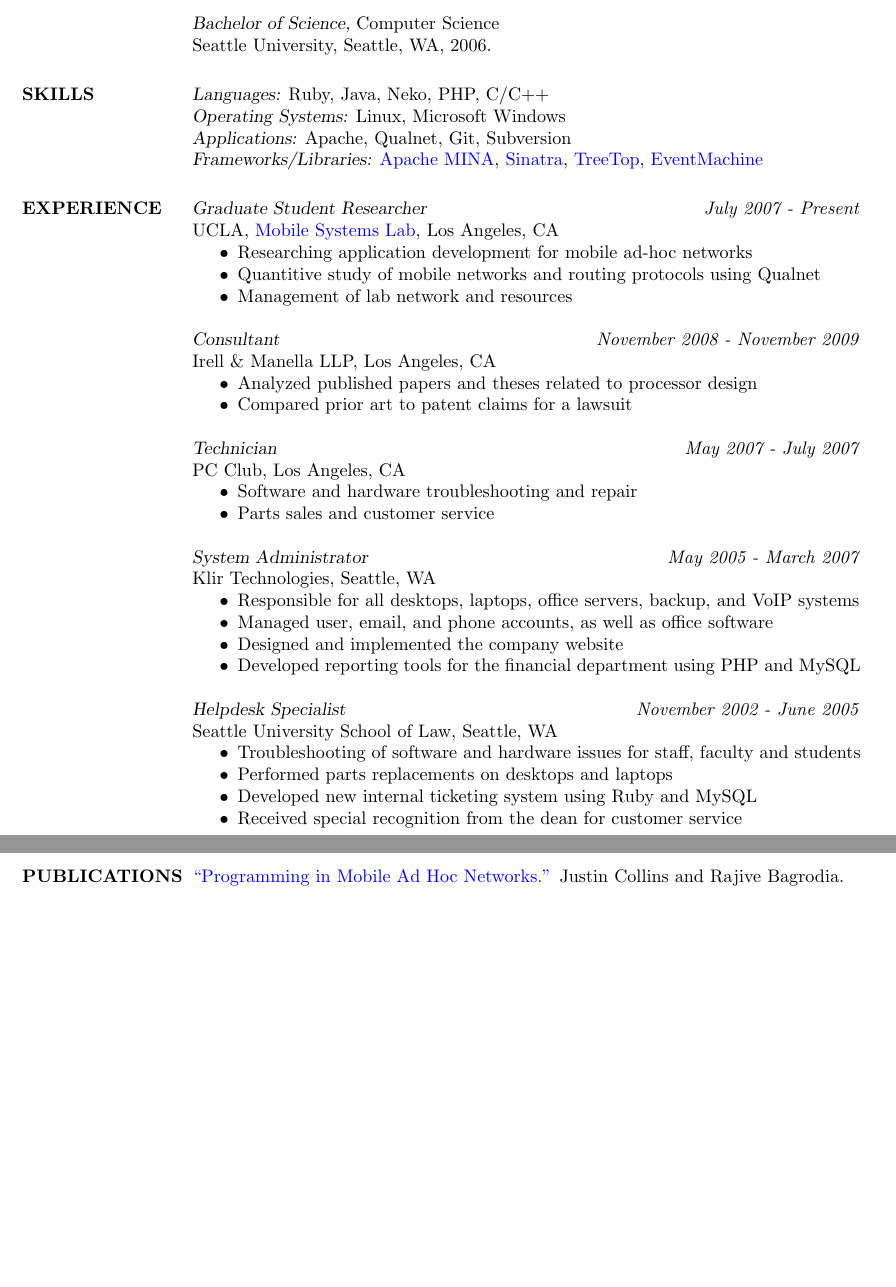
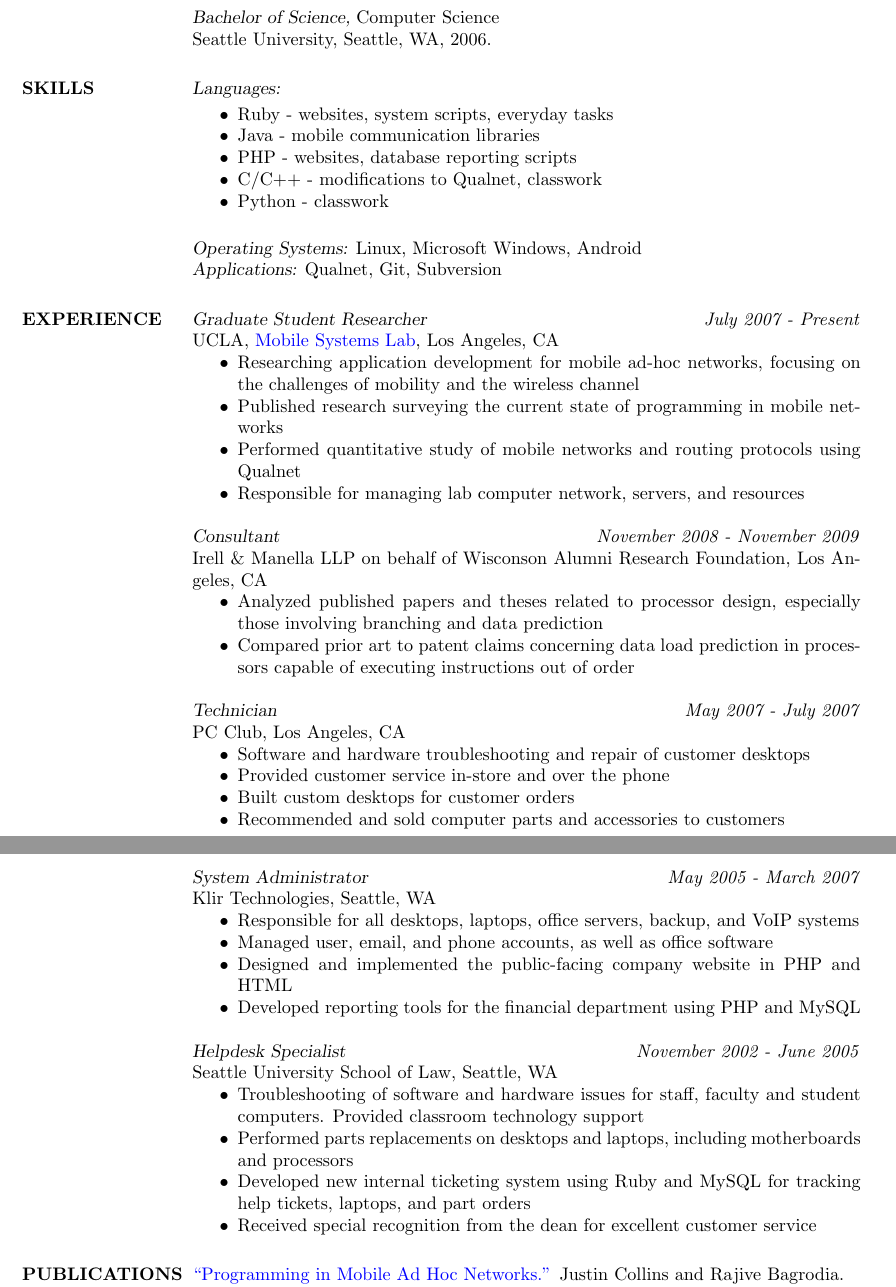
Before and after one commit to presidentbeef/resume, a LaTeX CV (justin_collins-resume.tex): two parts of pages 1 and 2 of 2, joined at a grey line, cut so that both start at the same text, the shorter picture padded with empty space. Compiled offline with pdfLaTeX.

Commit message:
Updates all around

```diff
--- a/justin_collins-resume.tex
+++ b/justin_collins-resume.tex
@@ -43,56 +43,61 @@
                 Seattle University, Seattle, WA,
                 2006.
 
-\section{SKILLS} {\sl Languages:} Ruby, Java, Neko, PHP, C/C++\\
-		{\sl Operating Systems:} Linux, Microsoft Windows\\
-		{\sl Applications:} Apache, Qualnet, Git, Subversion\\
-               {\sl Frameworks/Libraries:}
-                       \href{http://mina.apache.org/}{Apache MINA},
-                       \href{http://www.sinatrarb.com/}{Sinatra},
-                       \href{http://treetop.rubyforge.org/}{TreeTop},
-                       \href{http://rubyeventmachine.com/}{EventMachine}
+\section{SKILLS} {\sl Languages:}
 
+		\begin{itemize}  \itemsep -2pt %reduce space between items
+		\item Ruby - websites, system scripts, everyday tasks
+		\item Java - mobile communication libraries
+		\item PHP - websites, database reporting scripts
+		\item C/C++ - modifications to Qualnet, classwork
+		\item Python - classwork
+                \end{itemize}
+		{\sl Operating Systems:} Linux, Microsoft Windows, Android\\
+		{\sl Applications:} Qualnet, Git, Subversion
 
 \section{EXPERIENCE}
 
 		{\sl Graduate Student Researcher} \hfill \textit{July 2007 - Present} \\
                 UCLA, \href{http://msl.cs.ucla.edu}{Mobile Systems Lab}, Los Angeles, CA
-                 \begin{itemize}  \itemsep -2pt %reduce space between items
-                \item Researching application development for mobile ad-hoc networks
-		\item Quantitive study of mobile networks and routing protocols using Qualnet
-		\item Management of lab network and resources
+		\begin{itemize}  \itemsep -2pt %reduce space between items
+		\item Researching application development for mobile ad-hoc networks, focusing on the challenges of mobility and the wireless channel
+		\item Published research surveying the current state of programming in mobile networks
+		\item Performed quantitative study of mobile networks and routing protocols using Qualnet
+		\item Responsible for managing lab computer network, servers, and resources
                 \end{itemize}
 
 		{\sl Consultant} \hfill \textit{November 2008 - November 2009} \\
-		Irell \& Manella LLP, Los Angeles, CA
+		Irell \& Manella LLP on behalf of Wisconson Alumni Research Foundation, Los Angeles, CA
                  \begin{itemize}  \itemsep -2pt %reduce space between items
-                \item Analyzed published papers and theses related to processor design
-		\item Compared prior art to patent claims for a lawsuit
+                \item Analyzed published papers and theses related to processor design, especially those involving branching and data prediction
+		\item Compared prior art to patent claims concerning data load prediction in processors capable of executing instructions out of order
                 \end{itemize}
 
 		{\sl Technician} \hfill \textit{May 2007 - July 2007} \\
 		PC Club, Los Angeles, CA
                  \begin{itemize}  \itemsep -2pt %reduce space between items
-                \item Software and hardware troubleshooting and repair
-                \item Parts sales and customer service
+                \item Software and hardware troubleshooting and repair of customer desktops
+		\item Provided customer service in-store and over the phone
+		\item Built custom desktops for customer orders
+                \item Recommended and sold computer parts and accessories to customers
                 \end{itemize}
 
 		{\sl System Administrator} \hfill \textit{May 2005 - March 2007} \\
                 Klir Technologies, Seattle, WA
-                 \begin{itemize}  \itemsep -2pt %reduce space between items
+		\begin{itemize}  \itemsep -2pt %reduce space between items
 		\item Responsible for all desktops, laptops, office servers, backup, and VoIP systems
 		\item Managed user, email, and phone accounts, as well as office software
-		\item Designed and implemented the company website
+		\item Designed and implemented the public-facing company website in PHP and HTML
 		\item Developed reporting tools for the financial department using PHP and MySQL
                 \end{itemize}
 
 		{\sl Helpdesk Specialist} \hfill \textit{November 2002 - June 2005} \\
                 Seattle University School of Law, Seattle, WA
-                 \begin{itemize}  \itemsep -2pt %reduce space between items
-                \item Troubleshooting of software and hardware issues for staff, faculty and students
-		\item Performed parts replacements on desktops and laptops
-		\item Developed new internal ticketing system using Ruby and MySQL
-		\item Received special recognition from the dean for customer service
+		\begin{itemize}  \itemsep -2pt %reduce space between items
+		\item Troubleshooting of software and hardware issues for staff, faculty and student computers. Provided classroom technology support
+		\item Performed parts replacements on desktops and laptops, including motherboards and processors
+		\item Developed new internal ticketing system using Ruby and MySQL for tracking help tickets, laptops, and part orders
+		\item Received special recognition from the dean for excellent customer service
                 \end{itemize}
 
 \section{PUBLICATIONS}
```
Also changed, not shown: justin_collins-resume.pdf.
